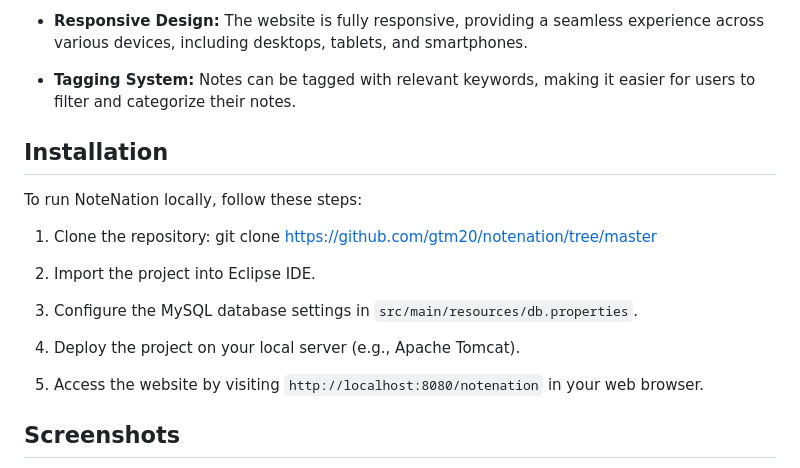
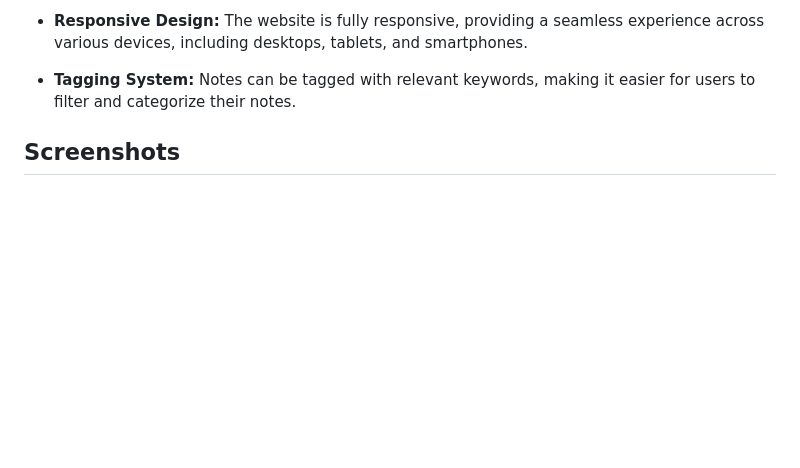
Before and after one commit to RajAditya01/Advance-java, a Markdown page: NoteNation/README.md, the part around the change. GitHub-like rendering; blank space fills up the shorter version.

```diff
--- a/NoteNation/README.md
+++ b/NoteNation/README.md
@@ -19,20 +19,6 @@ NoteNation is a powerful and user-friendly note-taking website built using Java
 
 - **Tagging System:** Notes can be tagged with relevant keywords, making it easier for users to filter and categorize their notes.
 
-## Installation
-
-To run NoteNation locally, follow these steps:
-
-1. Clone the repository:
-git clone https://github.com/gtm20/notenation/tree/master
-
-2. Import the project into Eclipse IDE.
-
-3. Configure the MySQL database settings in `src/main/resources/db.properties`.
-
-4. Deploy the project on your local server (e.g., Apache Tomcat).
-
-5. Access the website by visiting `http://localhost:8080/notenation` in your web browser.
 
 ## Screenshots
 
```
